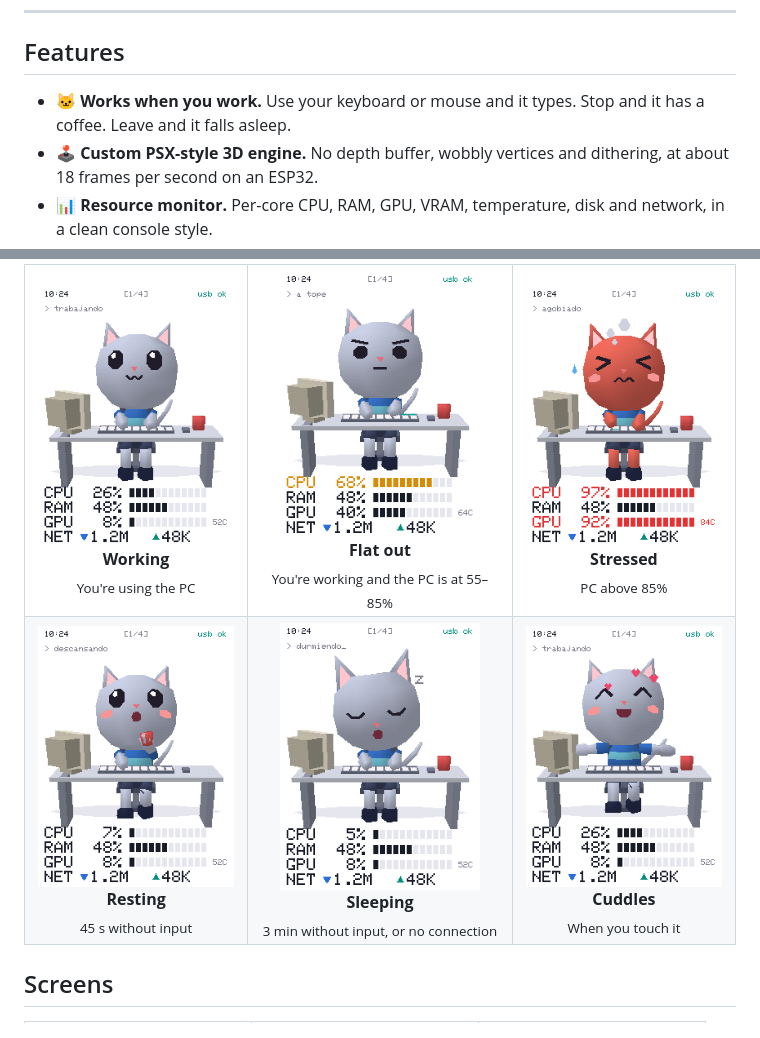
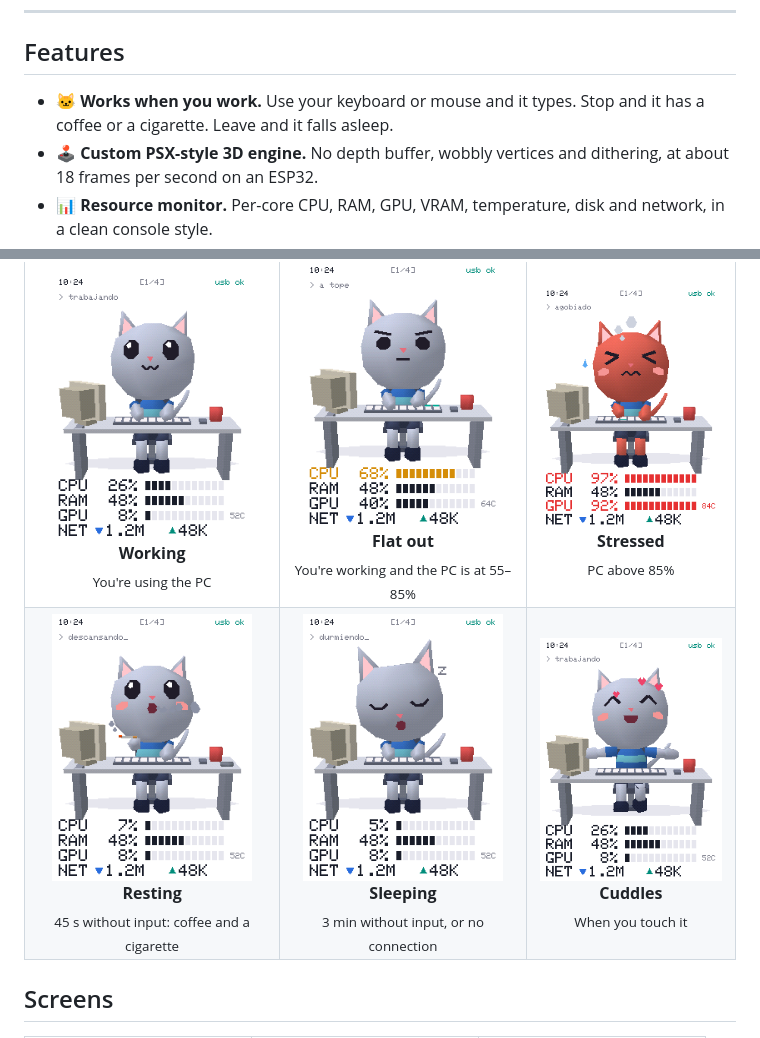
Before and after one commit to AlPeFe/mascota-esp32, a Markdown page: README.en.md, 2 parts joined by grey strips. GitHub-like rendering; pictures changed too: docs/rest.png.

```diff
--- a/README.en.md
+++ b/README.en.md
@@ -23,7 +23,7 @@ It lives on a 2.8" ESP32 touchscreen connected over USB and shows you how your P
 
 ## Features
 
-- 🐱 **Works when you work.** Use your keyboard or mouse and it types. Stop and it has a coffee. Leave and it falls asleep.
+- 🐱 **Works when you work.** Use your keyboard or mouse and it types. Stop and it has a coffee or a cigarette. Leave and it falls asleep.
 - 🕹️ **Custom PSX-style 3D engine.** No depth buffer, wobbly vertices and dithering, at about 18 frames per second on an ESP32.
 - 📊 **Resource monitor.** Per-core CPU, RAM, GPU, VRAM, temperature, disk and network, in a clean console style.
 - 👆 **Touch.** Pet it and hearts appear. Swipe to change screens.
@@ -40,7 +40,7 @@ It lives on a 2.8" ESP32 touchscreen connected over USB and shows you how your P
     <td align="center"><img src="docs/stress.png" width="200" alt="Red, stressed and steaming"><br><b>Stressed</b><br><sub>PC above 85%</sub></td>
   </tr>
   <tr>
-    <td align="center"><img src="docs/rest.png" width="200" alt="Resting"><br><b>Resting</b><br><sub>45 s without input</sub></td>
+    <td align="center"><img src="docs/rest.png" width="200" alt="Resting with a cigarette"><br><b>Resting</b><br><sub>45 s without input: coffee and a cigarette</sub></td>
     <td align="center"><img src="docs/sleep.png" width="200" alt="Sleeping"><br><b>Sleeping</b><br><sub>3 min without input, or no connection</sub></td>
     <td align="center"><img src="docs/pet.png" width="200" alt="Happy, with hearts"><br><b>Cuddles</b><br><sub>When you touch it</sub></td>
   </tr>
```
Also changed, not shown: README.md (+2 -2 lines), 7 other files.
